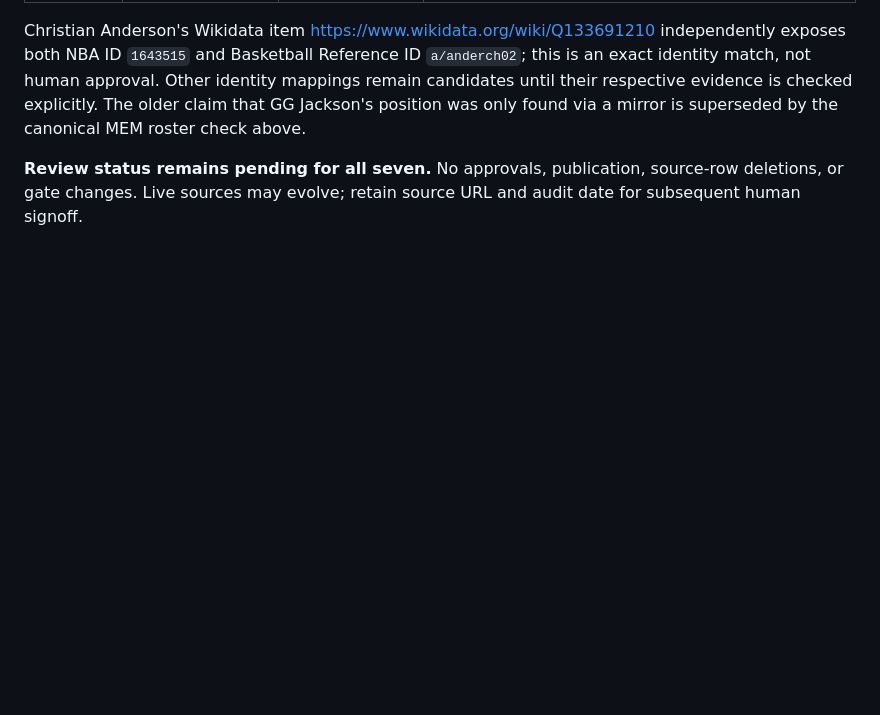
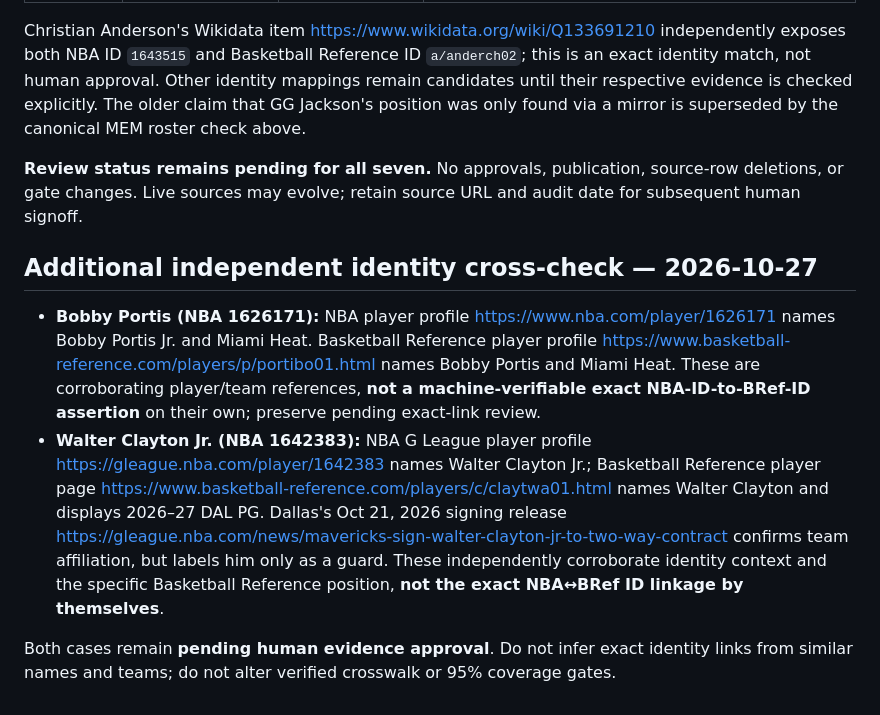
Before and after one commit to eec757/nba-defensive-dashboard, a Markdown page: reports/2027_seven_player_evidence_review.md, the part around the change. Drawn GitHub-style; blank space fills up the shorter version.

Commit message:
Document NBA and Basketball Reference corroboration for Portis and Clayton without approvals

```diff
--- a/reports/2027_seven_player_evidence_review.md
+++ b/reports/2027_seven_player_evidence_review.md
@@ -41,3 +41,10 @@ Direct Basketball Reference 2026–27 roster pages independently corroborate the
 Christian Anderson's Wikidata item https://www.wikidata.org/wiki/Q133691210 independently exposes both NBA ID `1643515` and Basketball Reference ID `a/anderch02`; this is an exact identity match, not human approval. Other identity mappings remain candidates until their respective evidence is checked explicitly. The older claim that GG Jackson's position was only found via a mirror is superseded by the canonical MEM roster check above.
 
 **Review status remains pending for all seven.** No approvals, publication, source-row deletions, or gate changes. Live sources may evolve; retain source URL and audit date for subsequent human signoff.
+
+## Additional independent identity cross-check — 2026-10-27
+
+- **Bobby Portis (NBA 1626171):** NBA player profile https://www.nba.com/player/1626171 names Bobby Portis Jr. and Miami Heat. Basketball Reference player profile https://www.basketball-reference.com/players/p/portibo01.html names Bobby Portis and Miami Heat. These are corroborating player/team references, **not a machine-verifiable exact NBA-ID-to-BRef-ID assertion** on their own; preserve pending exact-link review.
+- **Walter Clayton Jr. (NBA 1642383):** NBA G League player profile https://gleague.nba.com/player/1642383 names Walter Clayton Jr.; Basketball Reference player page https://www.basketball-reference.com/players/c/claytwa01.html names Walter Clayton and displays 2026–27 DAL PG. Dallas's Oct 21, 2026 signing release https://gleague.nba.com/news/mavericks-sign-walter-clayton-jr-to-two-way-contract confirms team affiliation, but labels him only as a guard. These independently corroborate identity context and the specific Basketball Reference position, **not the exact NBA↔BRef ID linkage by themselves**.
+
+Both cases remain **pending human evidence approval**. Do not infer exact identity links from similar names and teams; do not alter verified crosswalk or 95% coverage gates.
```
